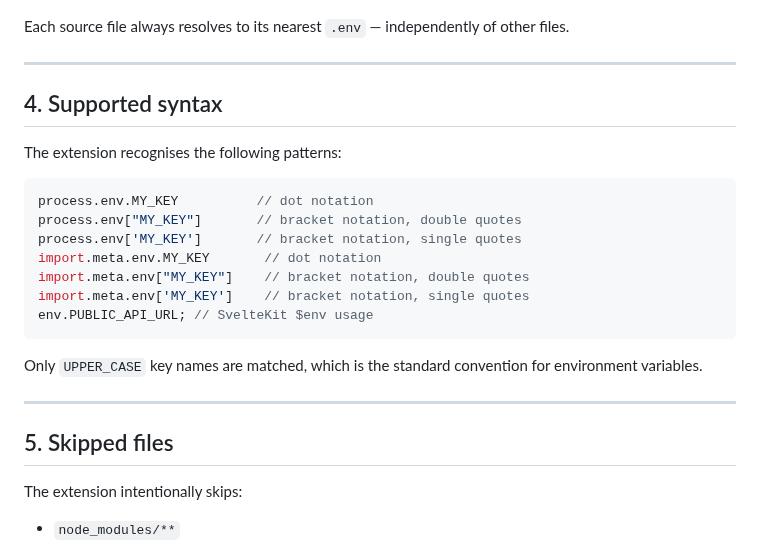
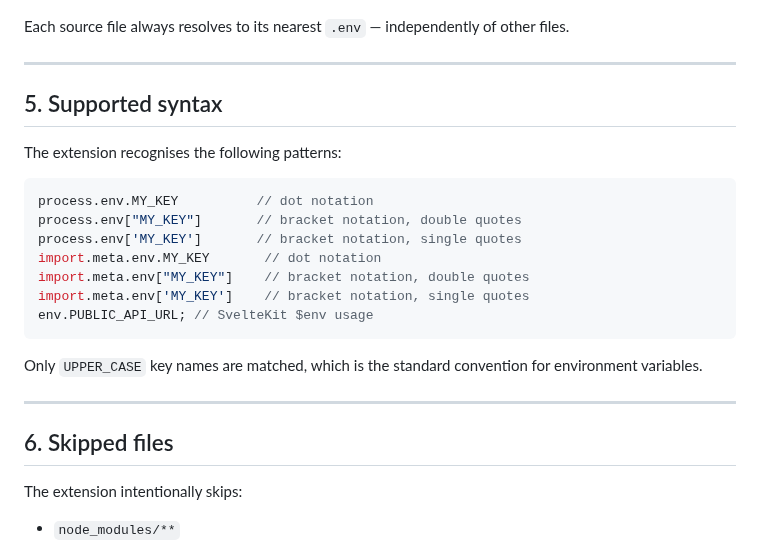
Before and after one commit to Chrilleweb/vscode-dotenv-diff, a Markdown page: docs/capabilities.md, the part around one of its changes. Drawn GitHub-style.

```diff
--- a/docs/capabilities.md
+++ b/docs/capabilities.md
@@ -73,7 +116,7 @@ Each source file always resolves to its nearest `.env` — independently of othe
 
 ---
 
-## 4. Supported syntax
+## 5. Supported syntax
 
 The extension recognises the following patterns:
 
@@ -91,7 +134,7 @@ Only `UPPER_CASE` key names are matched, which is the standard convention for en
 
 ---
 
-## 5. Skipped files
+## 6. Skipped files
 
 The extension intentionally skips:
 
```
Also changed, not shown: other parts of docs/capabilities.md (+44 -1 lines), README.md (+20 -1 lines), docs/screenshots/unused-example-env.png (added), docs/screenshots/unused-example.png (added), 3 other files.
